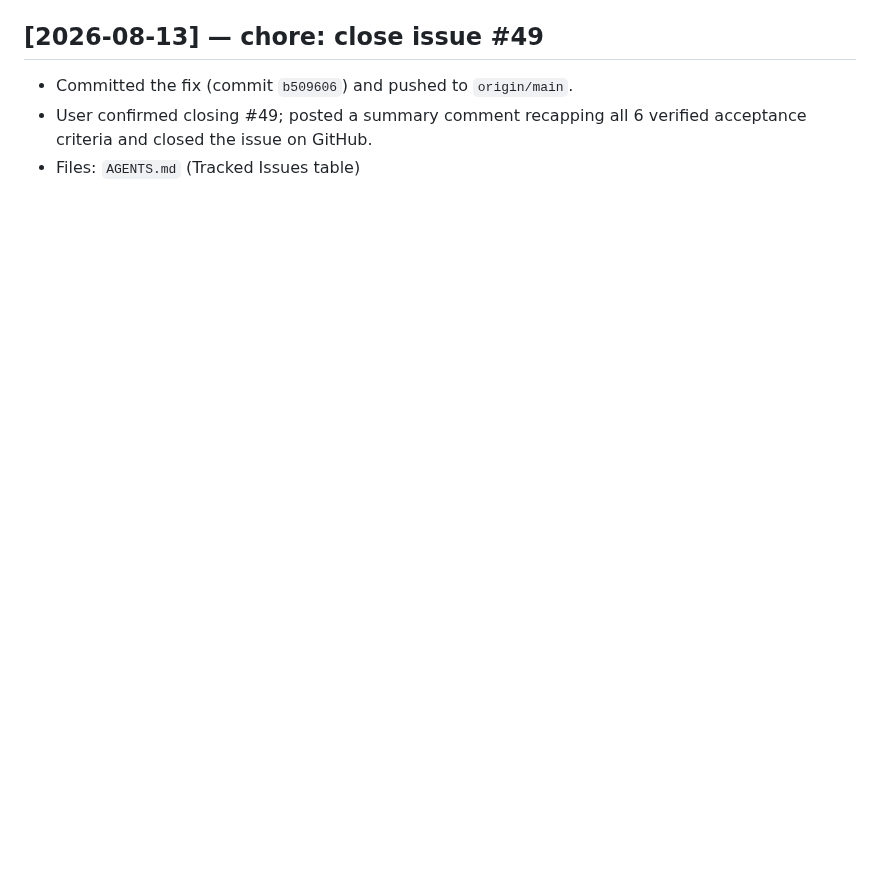
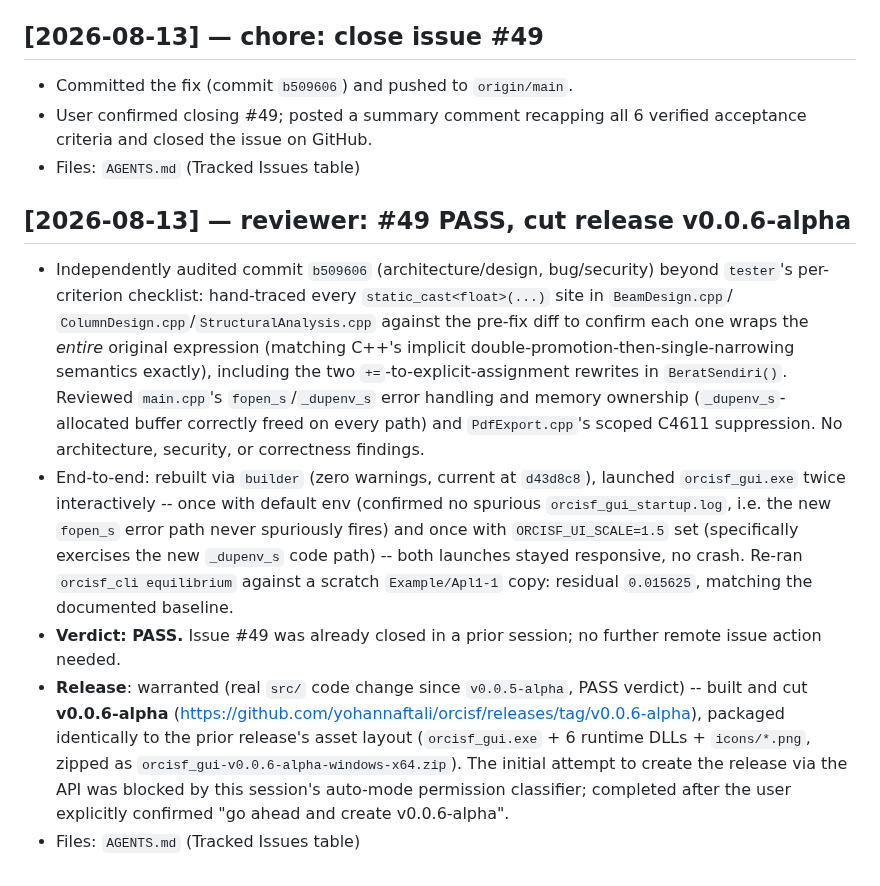
Before and after one commit to yohannaftali/orcisf, a Markdown page: CHANGE_HISTORY.md, the part around the change. Drawn GitHub-style; blank space fills up the shorter version.

Commit message:
chore: record reviewer pass on #49, cut v0.0.6-alpha
reviewer independently audited commit b509606 (architecture, bug/security,
end-to-end smoke test including the new _dupenv_s code path) with PASS
verdict, then cut v0.0.6-alpha since the change is a real src/ code fix
since the last release.

Co-Authored-By: Claude Sonnet 5 <noreply@anthropic.com>
Claude-Session: https://claude.ai/code/session_01XLyDQLxuJQyUrWWAxqSEZk

```diff
--- a/CHANGE_HISTORY.md
+++ b/CHANGE_HISTORY.md
@@ -3226,3 +3226,37 @@ the shared mechanism.
 - User confirmed closing #49; posted a summary comment recapping all 6
   verified acceptance criteria and closed the issue on GitHub.
 - Files: `AGENTS.md` (Tracked Issues table)
+
+## [2026-08-13] — reviewer: #49 PASS, cut release v0.0.6-alpha
+
+- Independently audited commit `b509606` (architecture/design,
+  bug/security) beyond `tester`'s per-criterion checklist: hand-traced
+  every `static_cast<float>(...)` site in `BeamDesign.cpp`/
+  `ColumnDesign.cpp`/`StructuralAnalysis.cpp` against the pre-fix diff
+  to confirm each one wraps the *entire* original expression (matching
+  C++'s implicit double-promotion-then-single-narrowing semantics
+  exactly), including the two `+=`-to-explicit-assignment rewrites in
+  `BeratSendiri()`. Reviewed `main.cpp`'s `fopen_s`/`_dupenv_s` error
+  handling and memory ownership (`_dupenv_s`-allocated buffer correctly
+  freed on every path) and `PdfExport.cpp`'s scoped C4611 suppression.
+  No architecture, security, or correctness findings.
+- End-to-end: rebuilt via `builder` (zero warnings, current at
+  `d43d8c8`), launched `orcisf_gui.exe` twice interactively -- once
+  with default env (confirmed no spurious `orcisf_gui_startup.log`,
+  i.e. the new `fopen_s` error path never spuriously fires) and once
+  with `ORCISF_UI_SCALE=1.5` set (specifically exercises the new
+  `_dupenv_s` code path) -- both launches stayed responsive, no crash.
+  Re-ran `orcisf_cli equilibrium` against a scratch `Example/Apl1-1`
+  copy: residual `0.015625`, matching the documented baseline.
+- **Verdict: PASS.** Issue #49 was already closed in a prior session;
+  no further remote issue action needed.
+- **Release**: warranted (real `src/` code change since `v0.0.5-alpha`,
+  PASS verdict) -- built and cut **v0.0.6-alpha**
+  (https://github.com/yohannaftali/orcisf/releases/tag/v0.0.6-alpha),
+  packaged identically to the prior release's asset layout
+  (`orcisf_gui.exe` + 6 runtime DLLs + `icons/*.png`, zipped as
+  `orcisf_gui-v0.0.6-alpha-windows-x64.zip`). The initial attempt to
+  create the release via the API was blocked by this session's
+  auto-mode permission classifier; completed after the user explicitly
+  confirmed "go ahead and create v0.0.6-alpha".
+- Files: `AGENTS.md` (Tracked Issues table)
```
